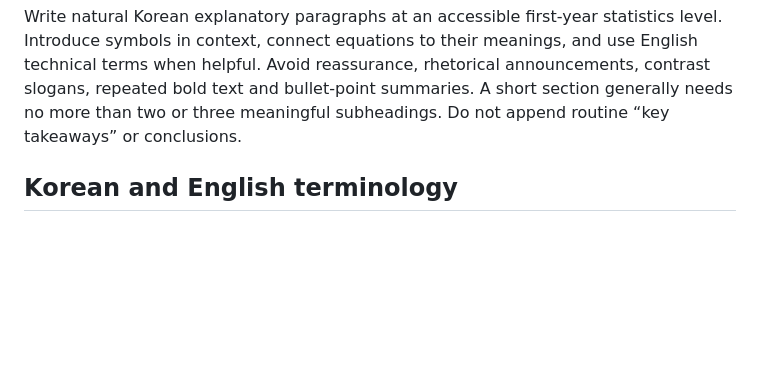
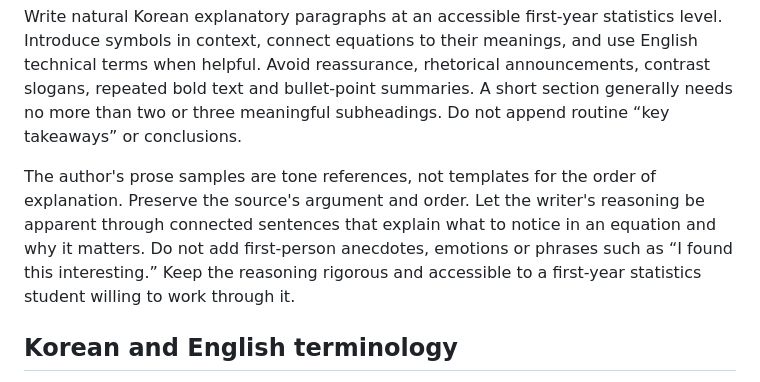
Before and after one commit to songofluna/academic-notes, a Markdown page: docs/publishing/README.md, the part around the change. Rendered like a GitHub page; blank space fills up the shorter version.

Commit message:
docs: clarify natural explanatory writing style

```diff
--- a/docs/publishing/README.md
+++ b/docs/publishing/README.md
@@ -24,6 +24,8 @@ Approximate prose upper bounds, excluding formulas, code, figures and metadata:
 These are limits to prevent expansion, not targets to fill. Shorter is appropriate when the source is simple; explain any necessary excess for dense derivations in the management record. For reproducible comparisons, report the counting convention (including/excluding whitespace, headings and inline math).
 
 Write natural Korean explanatory paragraphs at an accessible first-year statistics level. Introduce symbols in context, connect equations to their meanings, and use English technical terms when helpful. Avoid reassurance, rhetorical announcements, contrast slogans, repeated bold text and bullet-point summaries. A short section generally needs no more than two or three meaningful subheadings. Do not append routine “key takeaways” or conclusions.
+
+The author's prose samples are tone references, not templates for the order of explanation. Preserve the source's argument and order. Let the writer's reasoning be apparent through connected sentences that explain what to notice in an equation and why it matters. Do not add first-person anecdotes, emotions or phrases such as “I found this interesting.” Keep the reasoning rigorous and accessible to a first-year statistics student willing to work through it.
 
 ## Korean and English terminology
 
```
